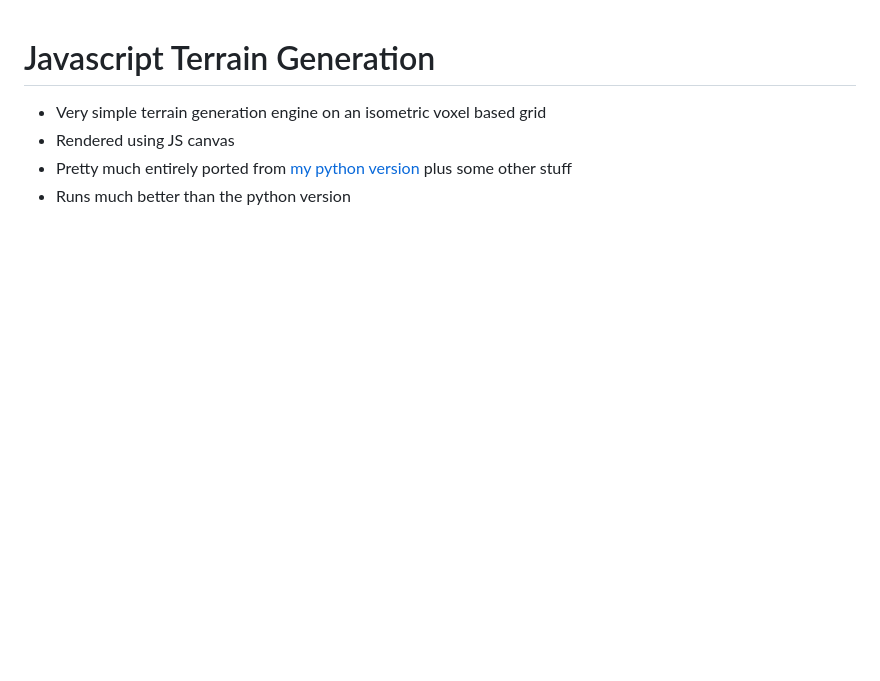
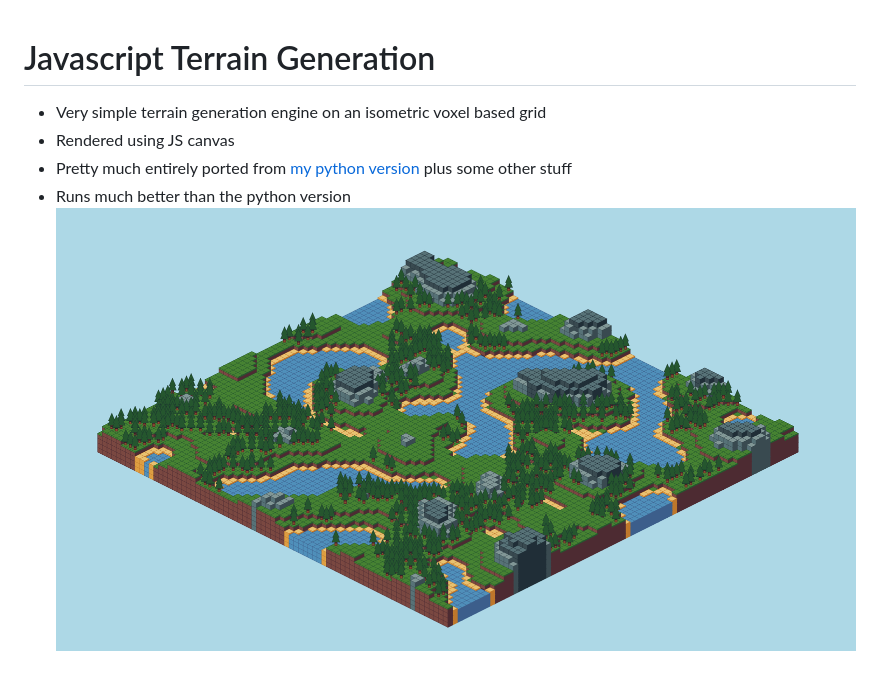
Before and after one commit to m-kubes/JavaScript-Terrain-Generation, a Markdown page: README.md, the part around the change. GitHub-like rendering; pictures changed too: resources/example_picture.png (added); blank space fills up the shorter version.

```diff
--- a/README.md
+++ b/README.md
@@ -3,3 +3,4 @@
 * Rendered using JS canvas
 * Pretty much entirely ported from [my python version](https://github.com/m-kubes/TurtlePy-Terrain-Generation) plus some other stuff
 * Runs much better than the python version
+![example_screenshot](resources/example_picture.png)
```
Also changed, not shown: 1 other file.
